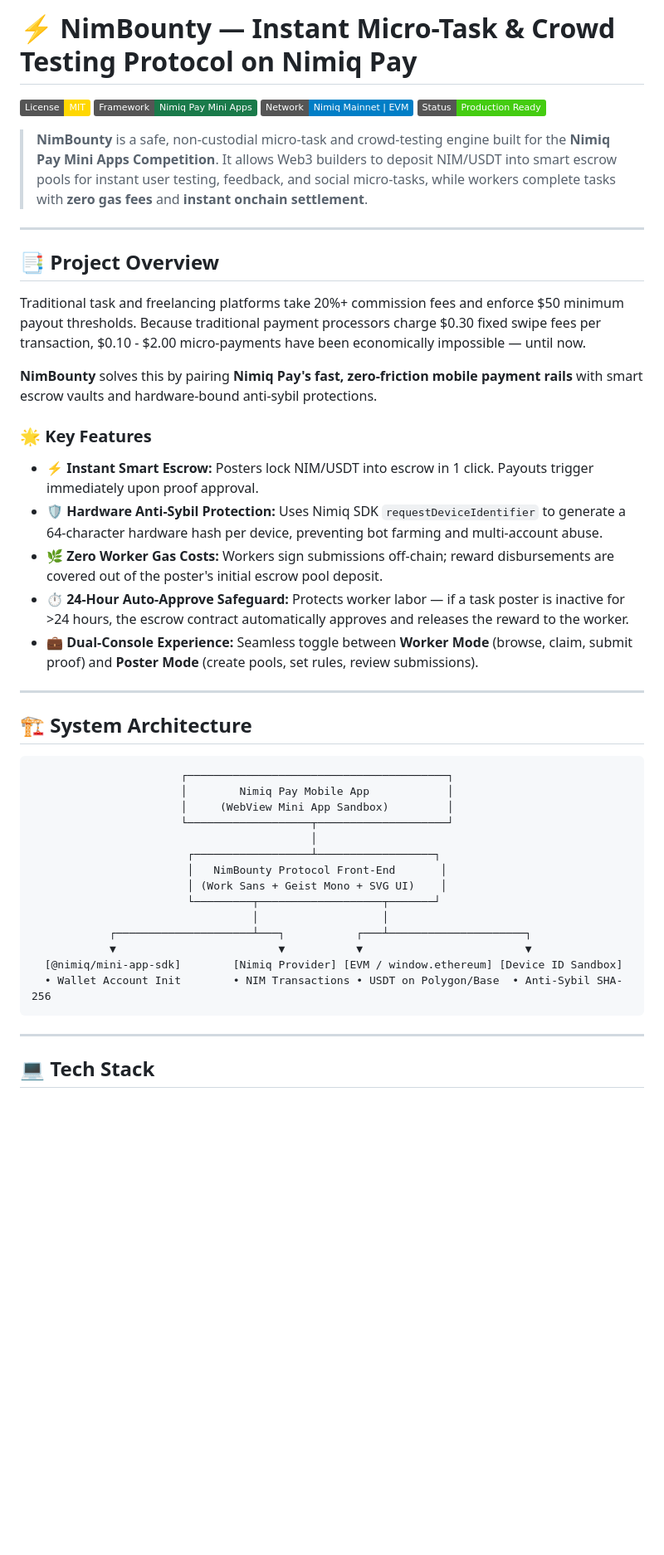
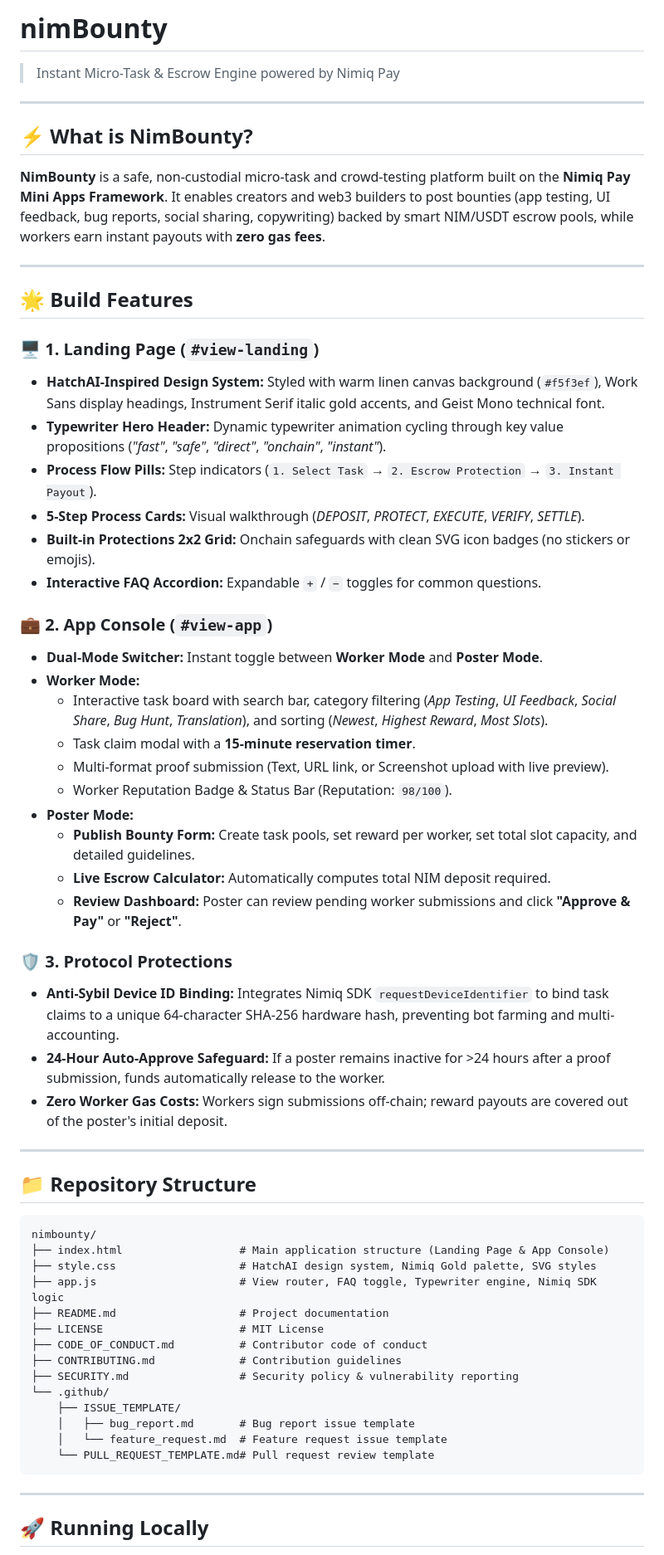
Before and after one commit to OpeyemiMoses/NimBounty, a Markdown page: README.md, the part around one of its changes. Shown at 83% size. Drawn GitHub-style; badges without logos; blank space fills up the shorter version.

Commit message:
docs: streamline README to focus on build features and architecture

````diff
--- a/README.md
+++ b/README.md
@@ -1,50 +1,64 @@
-# ⚡ NimBounty — Instant Micro-Task & Crowd Testing Protocol on Nimiq Pay
+# nimBounty
 
-[![License: MIT](https://img.shields.io/badge/License-MIT-gold.svg)](LICENSE)
-[![Framework](https://img.shields.io/badge/Framework-Nimiq_Pay_Mini_Apps-1a7a4a.svg)](https://nimiq.dev/mini-apps)
-[![Network](https://img.shields.io/badge/Network-Nimiq_Mainnet_%7C_EVM-blue.svg)](https://nimiq.com)
-[![Status](https://img.shields.io/badge/Status-Production_Ready-brightgreen.svg)](#)
-
-> **NimBounty** is a safe, non-custodial micro-task and crowd-testing engine built for the **Nimiq Pay Mini Apps Competition**. It allows Web3 builders to deposit NIM/USDT into smart escrow pools for instant user testing, feedback, and social micro-tasks, while workers complete tasks with **zero gas fees** and **instant onchain settlement**.
+> Instant Micro-Task & Escrow Engine powered by Nimiq Pay
 
 ---
 
-## 📑 Project Overview
+## ⚡ What is NimBounty?
 
-Traditional task and freelancing platforms take 20%+ commission fees and enforce $50 minimum payout thresholds. Because traditional payment processors charge $0.30 fixed swipe fees per transaction, $0.10 - $2.00 micro-payments have been economically impossible — until now.
-
-**NimBounty** solves this by pairing **Nimiq Pay's fast, zero-friction mobile payment rails** with smart escrow vaults and hardware-bound anti-sybil protections.
-
-### 🌟 Key Features
-
-* **⚡ Instant Smart Escrow:** Posters lock NIM/USDT into escrow in 1 click. Payouts trigger immediately upon proof approval.
-* **🛡️ Hardware Anti-Sybil Protection:** Uses Nimiq SDK `requestDeviceIdentifier` to generate a 64-character hardware hash per device, preventing bot farming and multi-account abuse.
-* **🌿 Zero Worker Gas Costs:** Workers sign submissions off-chain; reward disbursements are covered out of the poster's initial escrow pool deposit.
-* **⏱️ 24-Hour Auto-Approve Safeguard:** Protects worker labor — if a task poster is inactive for >24 hours, the escrow contract automatically approves and releases the reward to the worker.
-* **💼 Dual-Console Experience:** Seamless toggle between **Worker Mode** (browse, claim, submit proof) and **Poster Mode** (create pools, set rules, review submissions).
+**NimBounty** is a safe, non-custodial micro-task and crowd-testing platform built on the **Nimiq Pay Mini Apps Framework**. It enables creators and web3 builders to post bounties (app testing, UI feedback, bug reports, social sharing, copywriting) backed by smart NIM/USDT escrow pools, while workers earn instant payouts with **zero gas fees**.
 
 ---
 
-## 🏗️ System Architecture
+## 🌟 Build Features
 
-```
-                       ┌────────────────────────────────────────┐
-                       │        Nimiq Pay Mobile App            │
-                       │     (WebView Mini App Sandbox)         │
-                       └───────────────────┬────────────────────┘
-                                           │
-                        ┌──────────────────┴──────────────────┐
-                        │   NimBounty Protocol Front-End       │
-                        │ (Work Sans + Geist Mono + SVG UI)    │
-                        └─────────┬───────────────────┬───────┘
-                                  │                   │
-            ┌─────────────────────┴───┐           ┌───┴─────────────────────┐
-            ▼                         ▼           ▼                         ▼
-  [@nimiq/mini-app-sdk]        [Nimiq Provider] [EVM / window.ethereum] [Device ID Sandbox]
-  • Wallet Account Init        • NIM Transactions • USDT on Polygon/Base  • Anti-Sybil SHA-256
+### 🖥️ 1. Landing Page (`#view-landing`)
+* **HatchAI-Inspired Design System:** Styled with warm linen canvas background (`#f5f3ef`), Work Sans display headings, Instrument Serif italic gold accents, and Geist Mono technical font.
+* **Typewriter Hero Header:** Dynamic typewriter animation cycling through key value propositions (*"fast"*, *"safe"*, *"direct"*, *"onchain"*, *"instant"*).
+* **Process Flow Pills:** Step indicators (`1. Select Task` &rarr; `2. Escrow Protection` &rarr; `3. Instant Payout`).
+* **5-Step Process Cards:** Visual walkthrough (*DEPOSIT*, *PROTECT*, *EXECUTE*, *VERIFY*, *SETTLE*).
+* **Built-in Protections 2x2 Grid:** Onchain safeguards with clean SVG icon badges (no stickers or emojis).
+* **Interactive FAQ Accordion:** Expandable `+` / `−` toggles for common questions.
+
+### 💼 2. App Console (`#view-app`)
+* **Dual-Mode Switcher:** Instant toggle between **Worker Mode** and **Poster Mode**.
+* **Worker Mode:**
+  * Interactive task board with search bar, category filtering (*App Testing*, *UI Feedback*, *Social Share*, *Bug Hunt*, *Translation*), and sorting (*Newest*, *Highest Reward*, *Most Slots*).
+  * Task claim modal with a **15-minute reservation timer**.
+  * Multi-format proof submission (Text, URL link, or Screenshot upload with live preview).
+  * Worker Reputation Badge & Status Bar (Reputation: `98/100`).
+* **Poster Mode:**
+  * **Publish Bounty Form:** Create task pools, set reward per worker, set total slot capacity, and detailed guidelines.
+  * **Live Escrow Calculator:** Automatically computes total NIM deposit required.
+  * **Review Dashboard:** Poster can review pending worker submissions and click **"Approve & Pay"** or **"Reject"**.
+
+### 🛡️ 3. Protocol Protections
+* **Anti-Sybil Device ID Binding:** Integrates Nimiq SDK `requestDeviceIdentifier` to bind task claims to a unique 64-character SHA-256 hardware hash, preventing bot farming and multi-accounting.
+* **24-Hour Auto-Approve Safeguard:** If a poster remains inactive for >24 hours after a proof submission, funds automatically release to the worker.
+* **Zero Worker Gas Costs:** Workers sign submissions off-chain; reward payouts are covered out of the poster's initial deposit.
+
+---
+
+## 📁 Repository Structure
+
+```text
+nimbounty/
+├── index.html                  # Main application structure (Landing Page & App Console)
+├── style.css                   # HatchAI design system, Nimiq Gold palette, SVG styles
+├── app.js                      # View router, FAQ toggle, Typewriter engine, Nimiq SDK logic
+├── README.md                   # Project documentation
+├── LICENSE                     # MIT License
+├── CODE_OF_CONDUCT.md          # Contributor code of conduct
+├── CONTRIBUTING.md             # Contribution guidelines
+├── SECURITY.md                 # Security policy & vulnerability reporting
+└── .github/
+    ├── ISSUE_TEMPLATE/
+    │   ├── bug_report.md       # Bug report issue template
+    │   └── feature_request.md  # Feature request issue template
+    └── PULL_REQUEST_TEMPLATE.md# Pull request review template
 ```
 
 ---
 
-## 💻 Tech Stack
+## 🚀 Running Locally
 
````
Also changed, not shown: other parts of README.md (+4 -49 lines).
